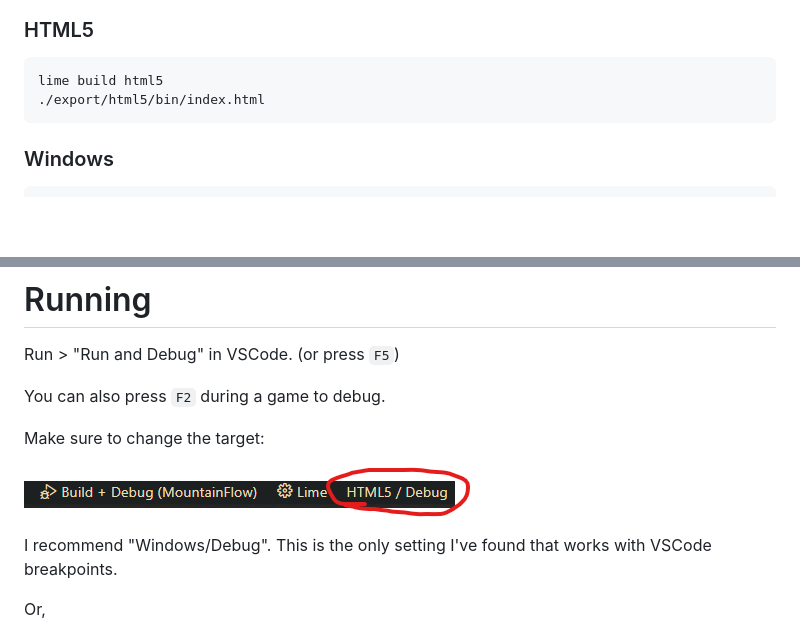
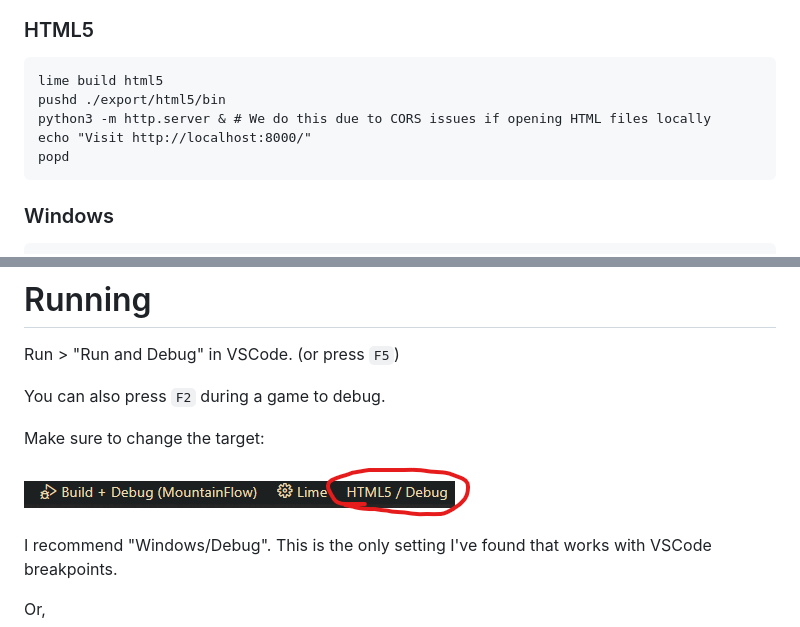
Before and after one commit to meltingscales/MountainFlow, a Markdown page: README.md, 2 parts joined by grey strips. Drawn GitHub-style; blank space fills up the shorter version.

```diff
--- a/README.md
+++ b/README.md
@@ -13,7 +13,10 @@ Download a release for your platform at <https://github.com/HenryFBP/MountainFlo
 ### HTML5
 
     lime build html5
-    ./export/html5/bin/index.html
+    pushd ./export/html5/bin
+    python3 -m http.server & # We do this due to CORS issues if opening HTML files locally
+    echo "Visit http://localhost:8000/"
+    popd
 
 ### Windows
 
@@ -69,7 +72,7 @@ You can also press `F2` during a game to debug.
 
 Make sure to change the target:
 
-![](media/reeeedebug.png)
+![](media/debug.png)
 
 I recommend "Windows/Debug". This is the only setting I've found that works with VSCode breakpoints.
 
```
Also changed, not shown: media/debug.png (renamed from media/reeeedebug.png).
